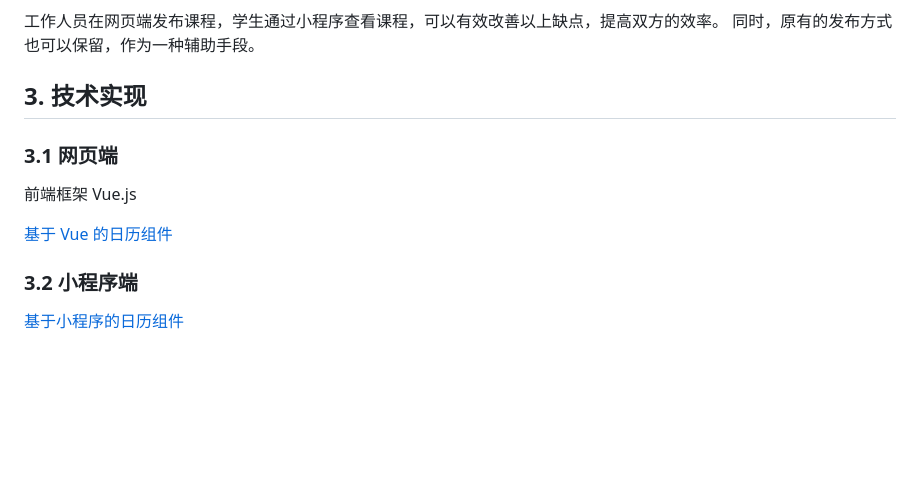
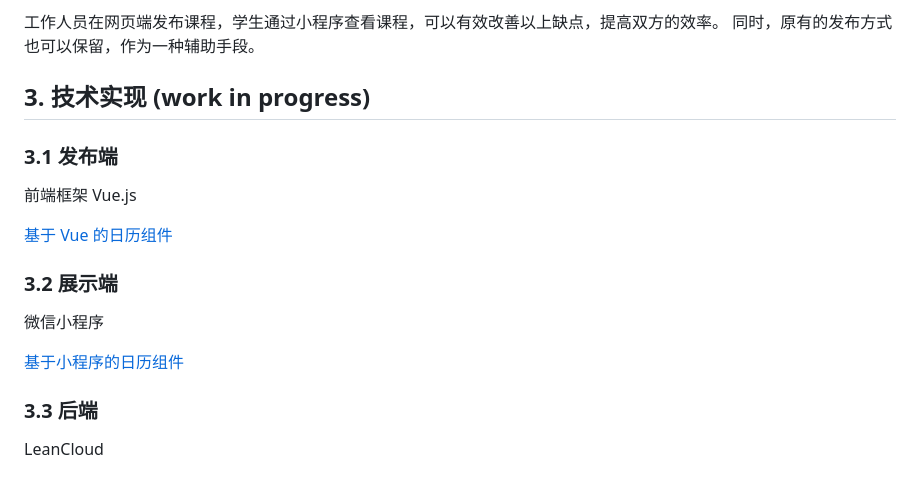
Before and after one commit to carolinezhao/eventdeer, a Markdown page: README.md, the part around the change printed below. Drawn GitHub-style; blank space fills up the shorter version.

```diff
--- a/README.md
+++ b/README.md
@@ -59,14 +65,20 @@
 工作人员在网页端发布课程，学生通过小程序查看课程，可以有效改善以上缺点，提高双方的效率。
 同时，原有的发布方式也可以保留，作为一种辅助手段。
 
-## 3. 技术实现
+## 3. 技术实现 (work in progress)
 
-### 3.1 网页端
+### 3.1 发布端
 
 前端框架 Vue.js
 
 [基于 Vue 的日历组件](https://github.com/charliekassel/vuejs-datepicker)
 
-### 3.2 小程序端
+### 3.2 展示端
+
+微信小程序
 
 [基于小程序的日历组件](https://github.com/treadpit/wx_calendar)
+
+### 3.3 后端
+
+LeanCloud
```
Also changed, not shown: other parts of README.md (+10 -4 lines), img/eventdeer-minip.png (added), img/eventdeer-qrcode.jpg (added), img/eventdeer-web.png (added).
